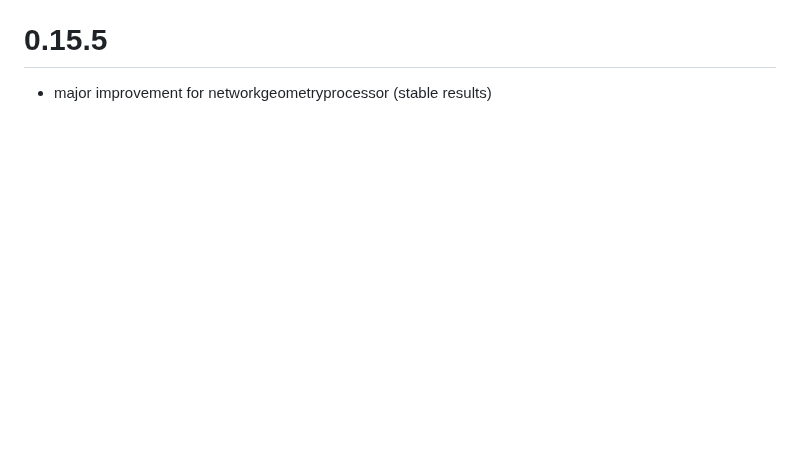
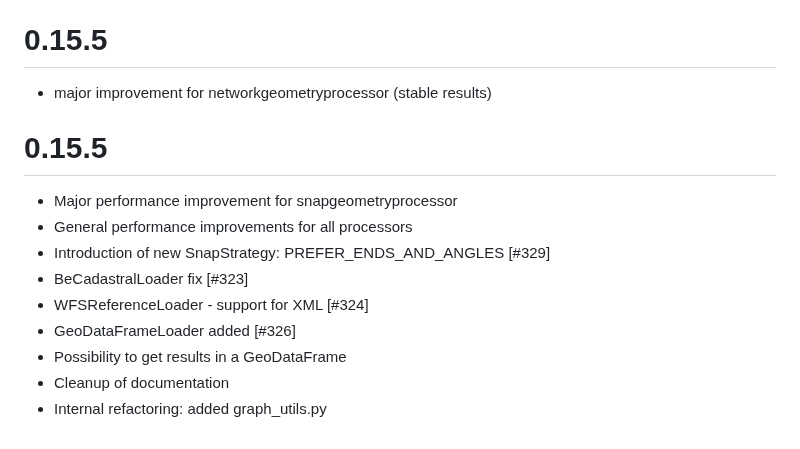
Before and after one commit to OnroerendErfgoed/brdr, a Markdown page: CHANGES.md, the part around the change. Rendered like a GitHub page; blank space fills up the shorter version.

```diff
--- a/CHANGES.md
+++ b/CHANGES.md
@@ -210,3 +210,16 @@
 # 0.15.5
 
 - major improvement for networkgeometryprocessor (stable results)
+
+
+# 0.15.5
+
+- Major performance improvement for snapgeometryprocessor
+- General performance improvements for all processors
+- Introduction of new SnapStrategy: PREFER_ENDS_AND_ANGLES [#329]
+- BeCadastralLoader fix [#323]
+- WFSReferenceLoader - support for XML [#324]
+- GeoDataFrameLoader added [#326]
+- Possibility to get results in a GeoDataFrame
+- Cleanup of documentation
+- Internal refactoring: added graph_utils.py
```
